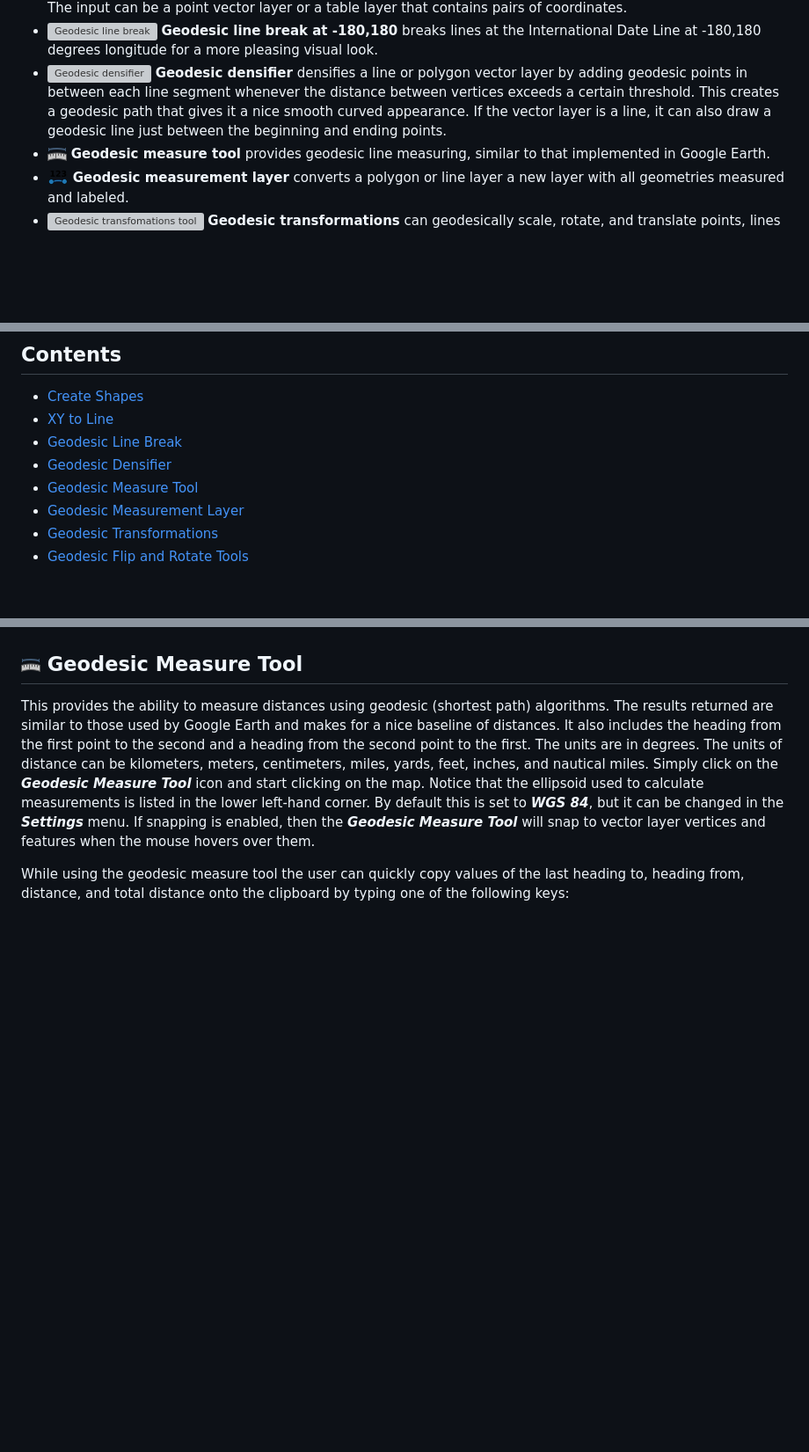
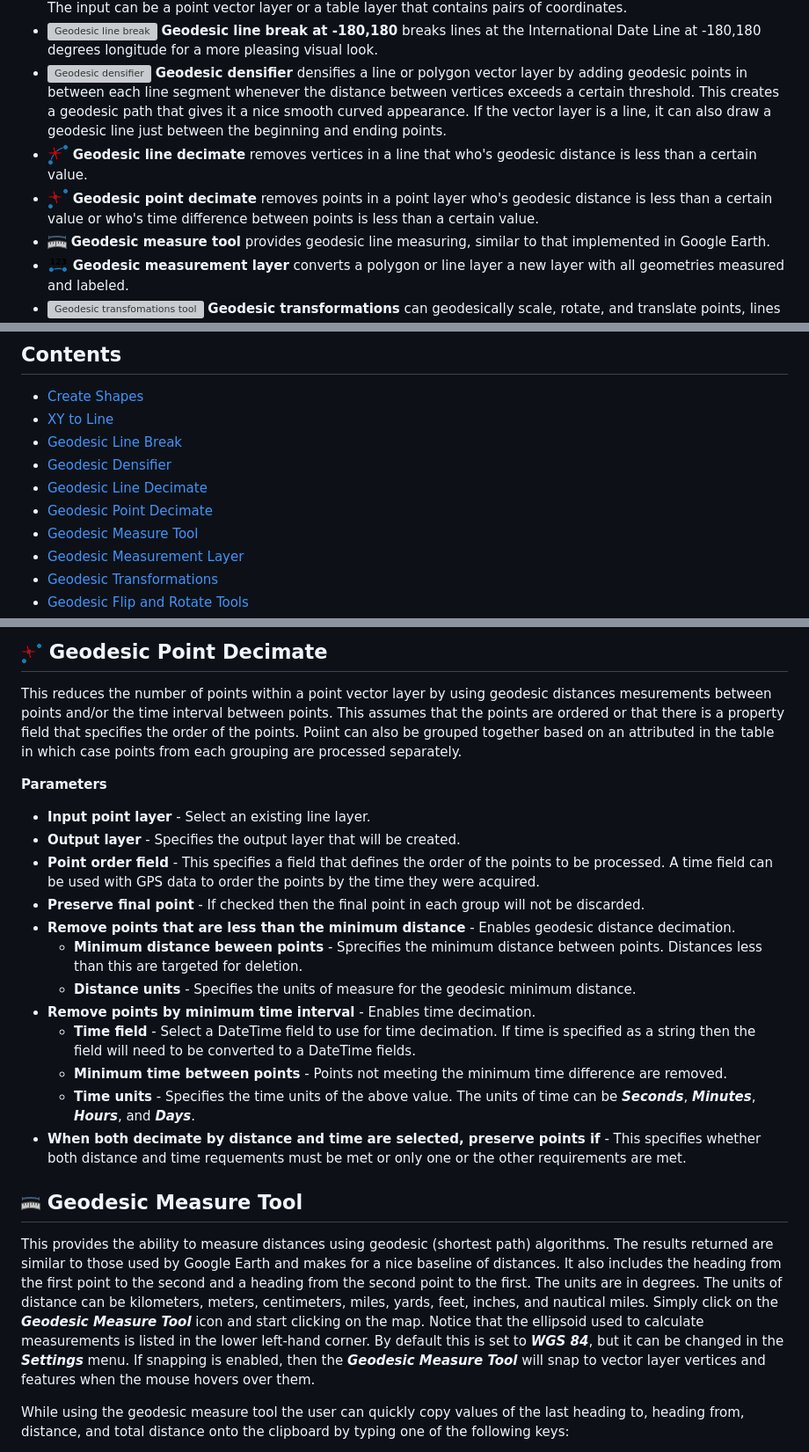
Before and after one commit to NationalSecurityAgency/qgis-shapetools-plugin, a Markdown page: readme.md, 3 parts joined by grey strips. Shown: that part at 88% size. Drawn GitHub-style; pictures changed too: images/geodesicLineDecimate.png (added), images/geodesicPointDecimate.png (added); blank space fills up the shorter version; grey boxes are pictures that could not be loaded.

```diff
--- a/readme.md
+++ b/readme.md
@@ -6,6 +6,8 @@
 * ![XY to Line](images/xyline.png) **XY to Line** uses pairs of coordinates from each layer's records to create geodesic lines in between. The input can be a point vector layer or a table layer that contains pairs of coordinates.
 * ![Geodesic line break](images/idlbreak.png) **Geodesic line break at -180,180** breaks lines at the International Date Line at -180,180 degrees longitude for a more pleasing visual look.
 * ![Geodesic densifier](images/geodesicDensifier.png) **Geodesic densifier** densifies a line or polygon vector layer by adding geodesic points in between each line segment whenever the distance between vertices exceeds a certain threshold. This creates a geodesic path that gives it a nice smooth curved appearance. If the vector layer is a line, it can also draw a geodesic line just between the beginning and ending points.
+* ![Geodesic line decimate](images/geodesicLineDecimate.png) **Geodesic line decimate** removes vertices in a line that who's geodesic distance is less than a certain value.
+* ![Geodesic point decimate](images/geodesicPointDecimate.png) **Geodesic point decimate** removes points in a point layer who's geodesic distance is less than a certain value or who's time difference between points is less than a certain value.
 * ![Geodesic measure tool](images/measure.png) **Geodesic measure tool** provides geodesic line measuring, similar to that implemented in Google Earth.
 * ![Geodesic measurement layer](images/measureLine.png) **Geodesic measurement layer** converts a polygon or line layer a new layer with all geometries measured and labeled.
 * ![Geodesic transfomations tool](images/transformShape.png) **Geodesic transformations** can geodesically scale, rotate, and translate points, lines and polygons. Each vector feature retains their relative dimensions no matter what the projection is.
@@ -19,6 +21,8 @@
 * [XY to Line](#xy-to-line)
 * [Geodesic Line Break](#geodesic-line-break)
 * [Geodesic Densifier](#geodesic-densifier)
+* [Geodesic Line Decimate](#geodesic-line-decimate)
+* [Geodesic Point Decimate](#geodesic-point-decimate)
 * [Geodesic Measure Tool](#geodesic-measure)
 * [Geodesic Measurement Layer](#geodesic-measure-layer)
 * [Geodesic Transformations](#geodesic-transformations)
@@ -163,3 +185,21 @@ This function can also be accessed from the **Processing Toolbox**.
+## <a name="geodesic-point-decimate"></a> ![Geodesic Point Decimate](images/geodesicPointDecimate.png) Geodesic Point Decimate
+This reduces the number of points within a point vector layer by using geodesic distances mesurements between points and/or the time interval between points. This assumes that the points are ordered or that there is a property field that specifies the order of the points. Poiint can also be grouped together based on an attributed in the table in which case points from each grouping are processed separately.
+
+**Parameters**
+
+* **Input point layer** - Select an existing line layer.
+* **Output layer** - Specifies the output layer that will be created.
+* **Point order field** - This specifies a field that defines the order of the points to be processed. A time field can be used with GPS data to order the points by the time they were acquired.
+* **Preserve final point** - If checked then the final point in each group will not be discarded.
+* **Remove points that are less than the minimum distance** - Enables geodesic distance decimation.
+    * **Minimum distance beween points** - Sprecifies the minimum distance between points. Distances less than this are targeted for deletion.
+    * **Distance units** - Specifies the units of measure for the geodesic minimum distance.
+* **Remove points by minimum time interval** - Enables time decimation.
+    * **Time field** - Select a DateTime field to use for time decimation. If time is specified as a string then the field will need to be converted to a DateTime fields.
+    * **Minimum time between points** - Points not meeting the minimum time difference are removed.
+    * **Time units** - Specifies the time units of the above value. The units of time can be ***Seconds***, ***Minutes***, ***Hours***, and ***Days***.
+* **When both decimate by distance and time are selected, preserve points if** - This specifies whether both distance and time requements must be met or only one or the other requirements are met.
+
 ## <a name="geodesic-measure"></a> ![Geodesic Measure Tool](images/measure.png) Geodesic Measure Tool
 
 This provides the ability to measure distances using geodesic (shortest path) algorithms. The results returned are similar to those used by Google Earth and makes for a nice baseline of distances. It also includes the heading from the first point to the second and a heading from the second point to the first. The units are in degrees. The units of distance can be kilometers, meters, centimeters, miles, yards, feet, inches, and nautical miles. Simply click on the ***Geodesic Measure Tool*** icon and start clicking on the map. Notice that the ellipsoid used to calculate measurements is listed in the lower left-hand corner. By default this is set to ***WGS 84***, but it can be changed in the ***Settings*** menu. If snapping is enabled, then the ***Geodesic Measure Tool*** will snap to vector layer vertices and features when the mouse hovers over them.
```
Also changed, not shown: other parts of readme.md (+18 -0 lines), doc/geodesicdecimation.jpg (added), doc/geodesiclinedecimate.jpg (added), 13 other files.
